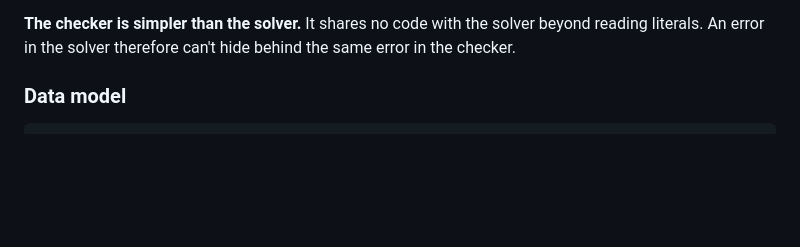
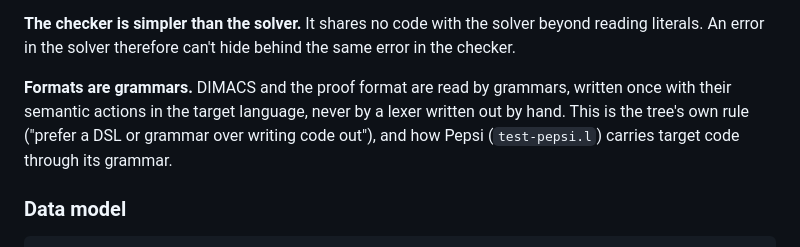
Before and after one commit to nnunley/maru, a Markdown page: docs/rfc/draft-ndn-maru-sat-00.md, the part around one of its changes. GitHub-like rendering; blank space fills up the shorter version.

```diff
--- a/docs/rfc/draft-ndn-maru-sat-00.md
+++ b/docs/rfc/draft-ndn-maru-sat-00.md
@@ -76,6 +77,11 @@ bounds, and the encoder is cross-checked against the search wherever the search
 
 **The checker is simpler than the solver.** It shares no code with the solver beyond reading
 literals. An error in the solver therefore can't hide behind the same error in the checker.
+
+**Formats are grammars.** DIMACS and the proof format are read by grammars, written once with
+their semantic actions in the target language, never by a lexer written out by hand. This is the
+tree's own rule ("prefer a DSL or grammar over writing code out"), and how Pepsi
+(`test-pepsi.l`) carries target code through its grammar.
 
 ### Data model
 
```
Also changed, not shown: other parts of docs/rfc/draft-ndn-maru-sat-00.md (+74 -7 lines).
